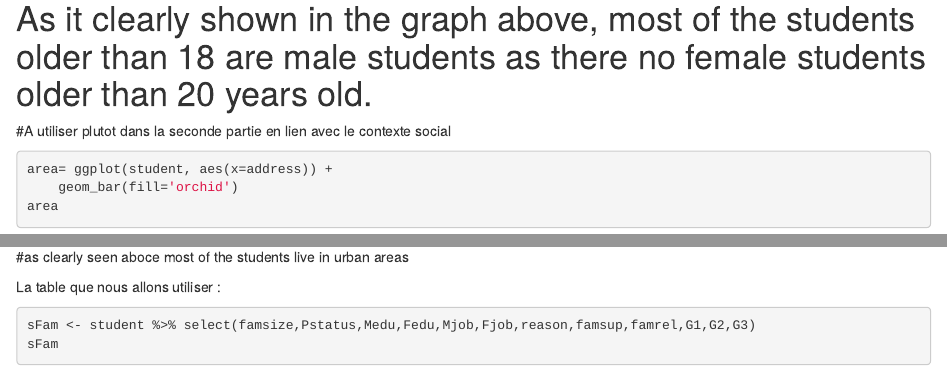
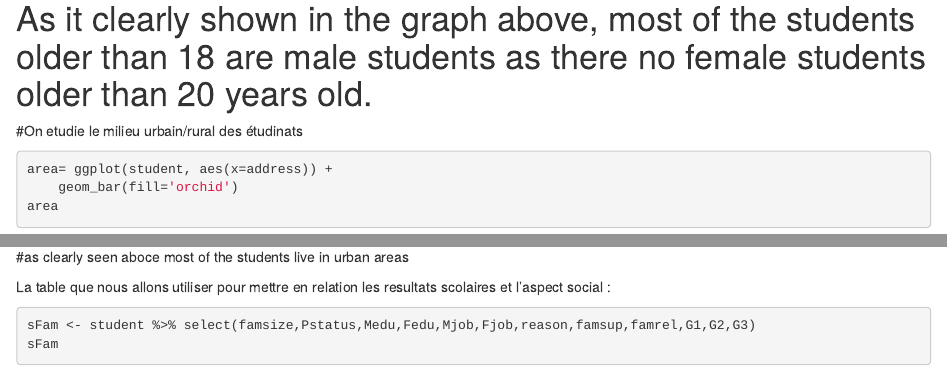
Before and after one commit to ThibautMrl/KaggleProject, an R Markdown document (Kaggle.Rmd): the page in a window 1100 px wide, from 5180 px down, and a second part further down, joined at a grey line. Rendered offline with R 4.5, knitr and Pandoc, with nearby package versions.

Commit message:
Kaglle Project MAJ-1

````diff
--- a/Kaggle.Rmd
+++ b/Kaggle.Rmd
@@ -103,7 +103,7 @@ ages
 # As it clearly shown in the graph above, most of the students older than 18 are male students as there no female students older than 20 years old.
 
 
-#A utiliser plutot dans la seconde partie en lien avec le contexte social
+#On etudie le milieu urbain/rural  des étudinats
 
 ```{r}
 area= ggplot(student, aes(x=address)) +
@@ -114,7 +114,7 @@ area
 
 
 
-La table que nous allons utiliser :
+La table que nous allons utiliser pour mettre en relation les resultats scolaires et l'aspect social :
 
 ```{r}
 sFam <- student %>% select(famsize,Pstatus,Medu,Fedu,Mjob,Fjob,reason,famsup,famrel,G1,G2,G3)
````
